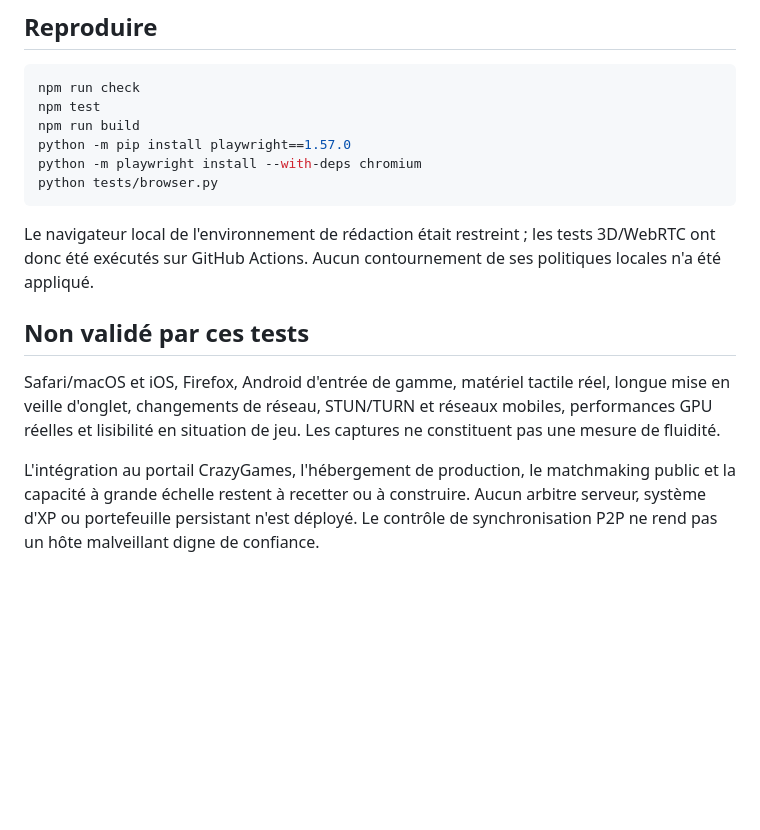
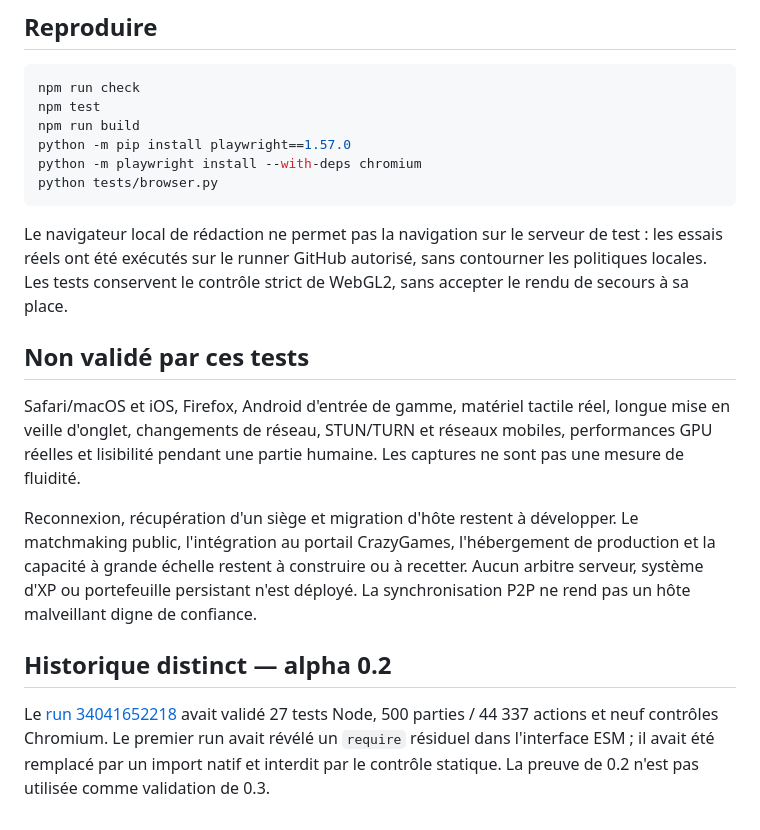
Before and after one commit to mc-datanalytics/dicestrict, a Markdown page: docs/VALIDATION.md, the part around one of its changes. GitHub-like rendering; blank space fills up the shorter version.

````diff
--- a/docs/VALIDATION.md
+++ b/docs/VALIDATION.md
@@ -53,10 +51,14 @@ python -m playwright install --with-deps chromium
 python tests/browser.py
 ```
 
-Le navigateur local de l'environnement de rédaction était restreint ; les tests 3D/WebRTC ont donc été exécutés sur GitHub Actions. Aucun contournement de ses politiques locales n'a été appliqué.
+Le navigateur local de rédaction ne permet pas la navigation sur le serveur de test : les essais réels ont été exécutés sur le runner GitHub autorisé, sans contourner les politiques locales. Les tests conservent le contrôle strict de WebGL2, sans accepter le rendu de secours à sa place.
 
 ## Non validé par ces tests
 
-Safari/macOS et iOS, Firefox, Android d'entrée de gamme, matériel tactile réel, longue mise en veille d'onglet, changements de réseau, STUN/TURN et réseaux mobiles, performances GPU réelles et lisibilité en situation de jeu. Les captures ne constituent pas une mesure de fluidité.
+Safari/macOS et iOS, Firefox, Android d'entrée de gamme, matériel tactile réel, longue mise en veille d'onglet, changements de réseau, STUN/TURN et réseaux mobiles, performances GPU réelles et lisibilité pendant une partie humaine. Les captures ne sont pas une mesure de fluidité.
 
-L'intégration au portail CrazyGames, l'hébergement de production, le matchmaking public et la capacité à grande échelle restent à recetter ou à construire. Aucun arbitre serveur, système d'XP ou portefeuille persistant n'est déployé. Le contrôle de synchronisation P2P ne rend pas un hôte malveillant digne de confiance.
+Reconnexion, récupération d'un siège et migration d'hôte restent à développer. Le matchmaking public, l'intégration au portail CrazyGames, l'hébergement de production et la capacité à grande échelle restent à construire ou à recetter. Aucun arbitre serveur, système d'XP ou portefeuille persistant n'est déployé. La synchronisation P2P ne rend pas un hôte malveillant digne de confiance.
+
+## Historique distinct — alpha 0.2
+
+Le [run 34041652218](https://github.com/mc-datanalytics/dicestrict/actions/runs/34041652218) avait validé 27 tests Node, 500 parties / 44 337 actions et neuf contrôles Chromium. Le premier run avait révélé un `require` résiduel dans l'interface ESM ; il avait été remplacé par un import natif et interdit par le contrôle statique. La preuve de 0.2 n'est pas utilisée comme validation de 0.3.
````
Also changed, not shown: other parts of docs/VALIDATION.md (+32 -34 lines).
